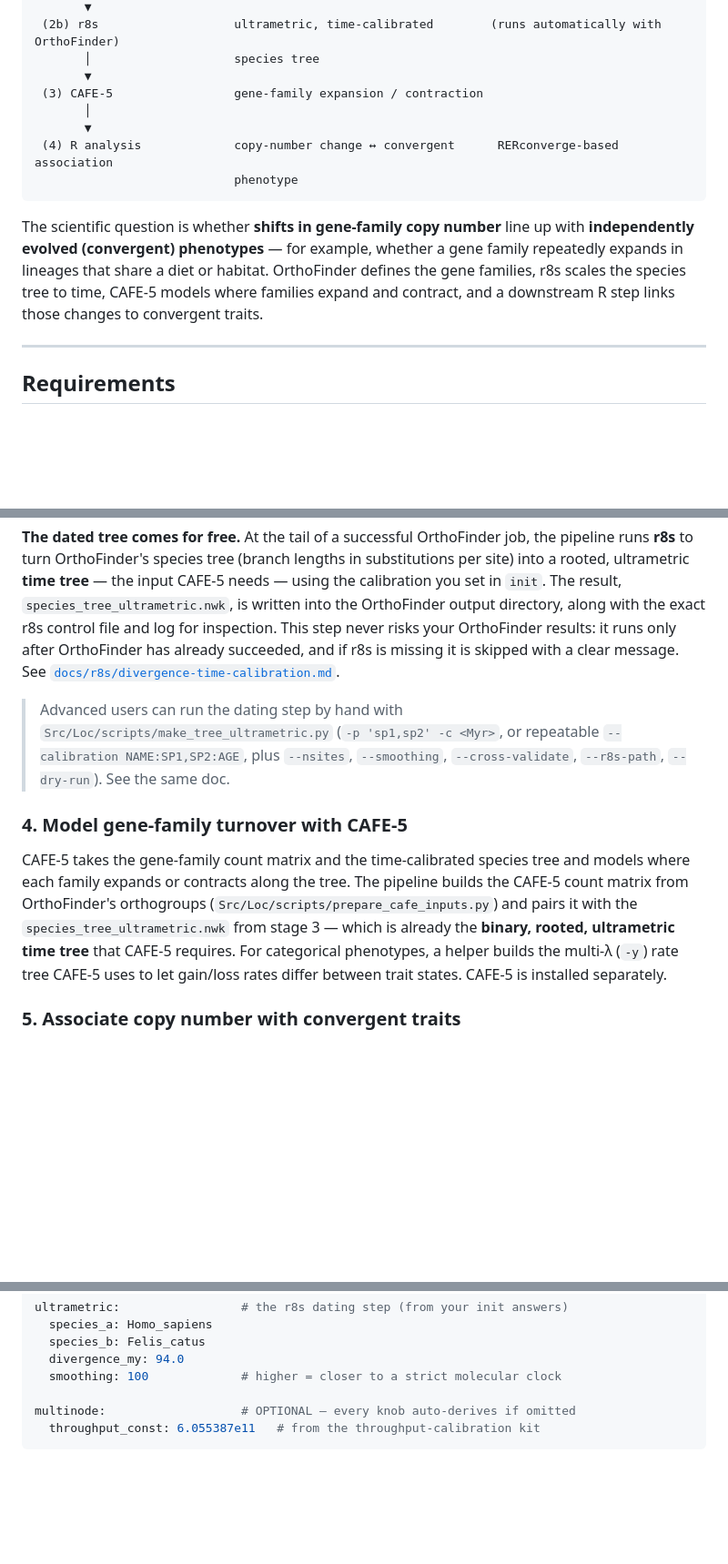
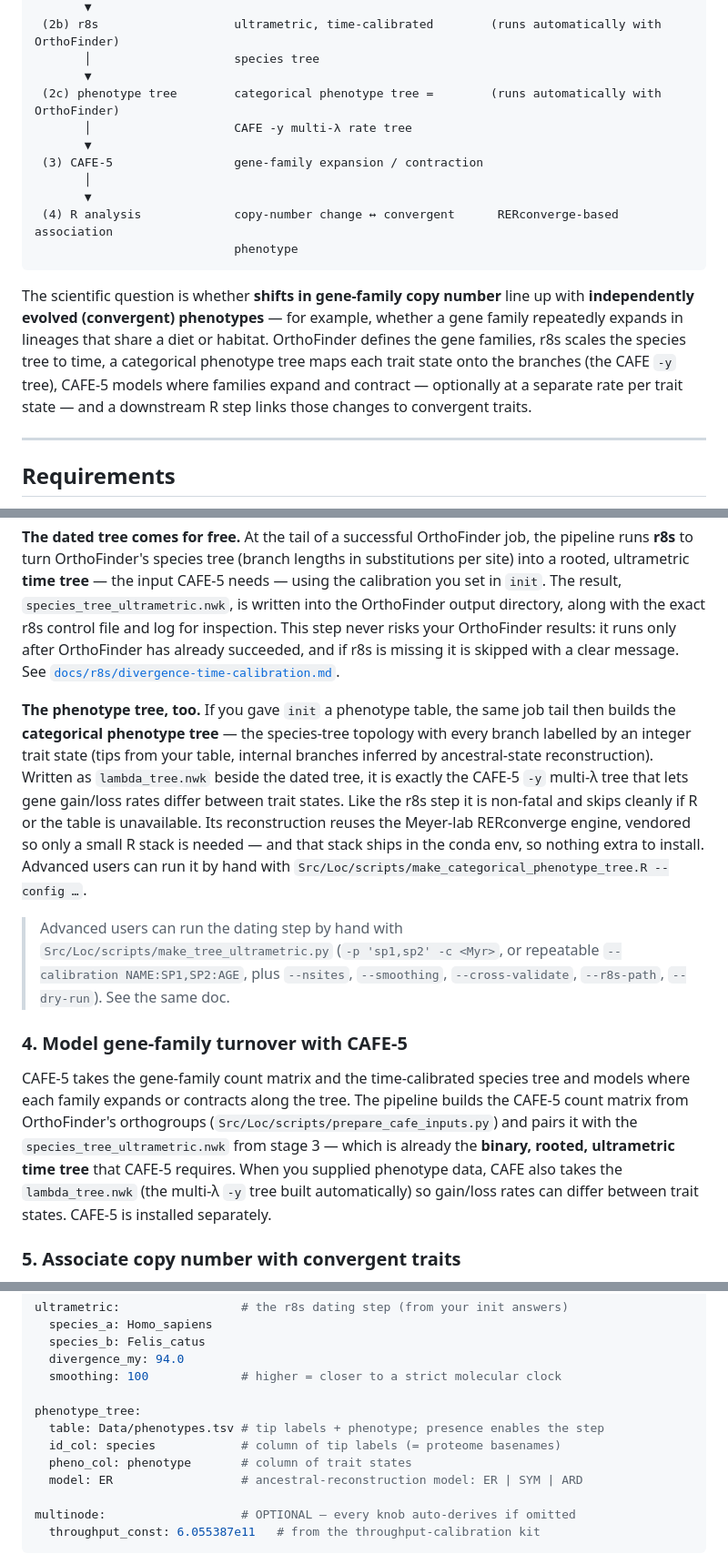
Before and after one commit to wkmeyer-lab/GeneFamilyConverge, a Markdown page: README.md, 3 parts joined by grey strips. Shown at 91% size. GitHub-like rendering; blank space fills up the shorter version.

````diff
--- a/README.md
+++ b/README.md
@@ -54,6 +54,9 @@ and how to run them.
  (2b) r8s                   ultrametric, time-calibrated        (runs automatically with OrthoFinder)
        │                    species tree
        ▼
+ (2c) phenotype tree        categorical phenotype tree =        (runs automatically with OrthoFinder)
+       │                    CAFE -y multi-λ rate tree
+       ▼
  (3) CAFE-5                 gene-family expansion / contraction
        │
        ▼
@@ -64,9 +67,11 @@ and how to run them.
 The scientific question is whether **shifts in gene-family copy number** line up
 with **independently evolved (convergent) phenotypes** — for example, whether a
 gene family repeatedly expands in lineages that share a diet or habitat.
-OrthoFinder defines the gene families, r8s scales the species tree to time,
-CAFE-5 models where families expand and contract, and a downstream R step links
-those changes to convergent traits.
+OrthoFinder defines the gene families, r8s scales the species tree to time, a
+categorical phenotype tree maps each trait state onto the branches (the CAFE
+`-y` tree), CAFE-5 models where families expand and contract — optionally at a
+separate rate per trait state — and a downstream R step links those changes to
+convergent traits.
 
 ---
 
@@ -270,6 +280,18 @@ step never risks your OrthoFinder results: it runs only after OrthoFinder has
 already succeeded, and if r8s is missing it is skipped with a clear message. See
 [`docs/r8s/divergence-time-calibration.md`](docs/r8s/divergence-time-calibration.md).
 
+**The phenotype tree, too.** If you gave `init` a phenotype table, the same job
+tail then builds the **categorical phenotype tree** — the species-tree topology
+with every branch labelled by an integer trait state (tips from your table,
+internal branches inferred by ancestral-state reconstruction). Written as
+`lambda_tree.nwk` beside the dated tree, it is exactly the CAFE-5 `-y` multi-λ
+tree that lets gene gain/loss rates differ between trait states. Like the r8s
+step it is non-fatal and skips cleanly if R or the table is unavailable. Its
+reconstruction reuses the Meyer-lab RERconverge engine, vendored so only a small
+R stack is needed — and that stack ships in the conda env, so nothing extra to
+install. Advanced users can run it by hand with
+`Src/Loc/scripts/make_categorical_phenotype_tree.R --config …`.
+
 > Advanced users can run the dating step by hand with
 > `Src/Loc/scripts/make_tree_ultrametric.py` (`-p 'sp1,sp2' -c <Myr>`, or
 > repeatable `--calibration NAME:SP1,SP2:AGE`, plus `--nsites`, `--smoothing`,
@@ -282,9 +304,10 @@ and models where each family expands or contracts along the tree. The pipeline
 builds the CAFE-5 count matrix from OrthoFinder's orthogroups
 (`Src/Loc/scripts/prepare_cafe_inputs.py`) and pairs it with the
 `species_tree_ultrametric.nwk` from stage 3 — which is already the **binary,
-rooted, ultrametric time tree** that CAFE-5 requires. For categorical
-phenotypes, a helper builds the multi-λ (`-y`) rate tree CAFE-5 uses to let
-gain/loss rates differ between trait states. CAFE-5 is installed separately.
+rooted, ultrametric time tree** that CAFE-5 requires. When you supplied phenotype
+data, CAFE also takes the `lambda_tree.nwk` (the multi-λ `-y` tree built
+automatically) so gain/loss rates can differ between trait states.
+CAFE-5 is installed separately.
 
 ### 5. Associate copy number with convergent traits
 
@@ -357,6 +385,12 @@ ultrametric:                 # the r8s dating step (from your init answers)
   divergence_my: 94.0
   smoothing: 100             # higher = closer to a strict molecular clock
 
+phenotype_tree:
+  table: Data/phenotypes.tsv # tip labels + phenotype; presence enables the step
+  id_col: species            # column of tip labels (= proteome basenames)
+  pheno_col: phenotype       # column of trait states
+  model: ER                  # ancestral-reconstruction model: ER | SYM | ARD
+
 multinode:                   # OPTIONAL — every knob auto-derives if omitted
   throughput_const: 6.055387e11   # from the throughput-calibration kit
 ```
````
Also changed, not shown: other parts of README.md (+13 -2 lines).
